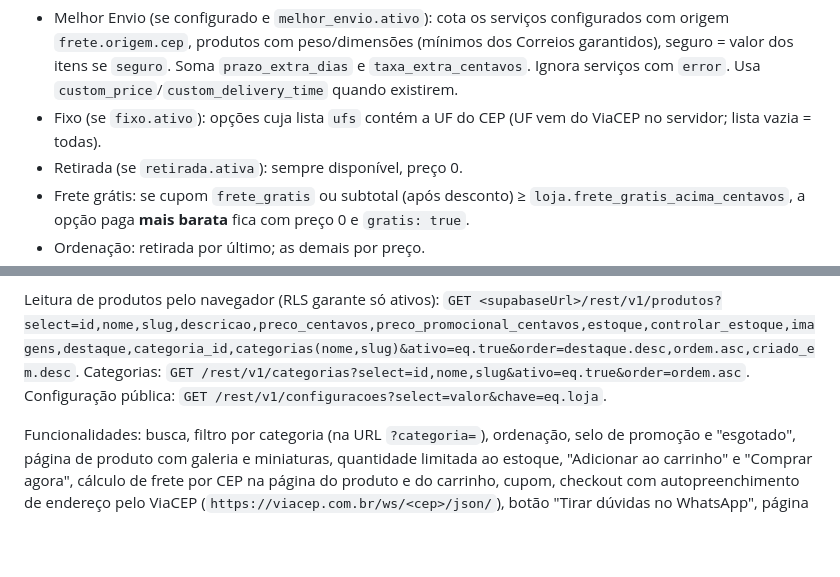
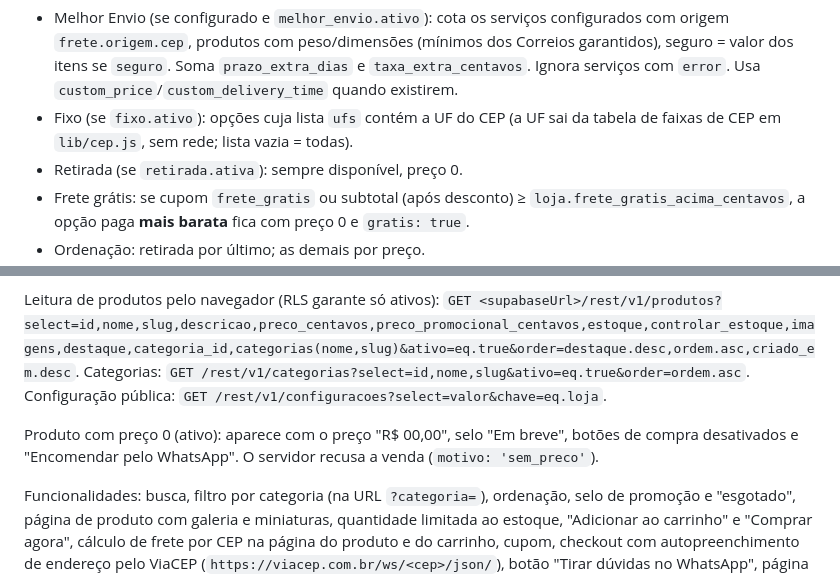
Before and after one commit to joaoviantexe/demonstracao-ama, a Markdown page: docs/ARQUITETURA.md, 2 parts joined by grey strips. Rendered like a GitHub page; blank space fills up the shorter version.

```diff
--- a/docs/ARQUITETURA.md
+++ b/docs/ARQUITETURA.md
@@ -462,7 +482,7 @@ Saída:
 - Melhor Envio (se configurado e `melhor_envio.ativo`): cota os serviços configurados com origem `frete.origem.cep`,
   produtos com peso/dimensões (mínimos dos Correios garantidos), seguro = valor dos itens se `seguro`.
   Soma `prazo_extra_dias` e `taxa_extra_centavos`. Ignora serviços com `error`. Usa `custom_price`/`custom_delivery_time` quando existirem.
-- Fixo (se `fixo.ativo`): opções cuja lista `ufs` contém a UF do CEP (UF vem do ViaCEP no servidor; lista vazia = todas).
+- Fixo (se `fixo.ativo`): opções cuja lista `ufs` contém a UF do CEP (a UF sai da tabela de faixas de CEP em `lib/cep.js`, sem rede; lista vazia = todas).
 - Retirada (se `retirada.ativa`): sempre disponível, preço 0.
 - Frete grátis: se cupom `frete_gratis` ou subtotal (após desconto) ≥ `loja.frete_gratis_acima_centavos`,
   a opção paga **mais barata** fica com preço 0 e `gratis: true`.
@@ -560,6 +580,9 @@ Leitura de produtos pelo navegador (RLS garante só ativos):
 Categorias: `GET /rest/v1/categorias?select=id,nome,slug&ativo=eq.true&order=ordem.asc`.
 Configuração pública: `GET /rest/v1/configuracoes?select=valor&chave=eq.loja`.
 
+Produto com preço 0 (ativo): aparece com o preço "R$ 00,00", selo "Em breve", botões de compra desativados e
+"Encomendar pelo WhatsApp". O servidor recusa a venda (`motivo: 'sem_preco'`).
+
 Funcionalidades: busca, filtro por categoria (na URL `?categoria=`), ordenação, selo de promoção e "esgotado",
 página de produto com galeria e miniaturas, quantidade limitada ao estoque, "Adicionar ao carrinho" e "Comprar agora",
 cálculo de frete por CEP na página do produto e do carrinho, cupom, checkout com autopreenchimento de endereço pelo
```
Also changed, not shown: other parts of docs/ARQUITETURA.md (+32 -12 lines).
